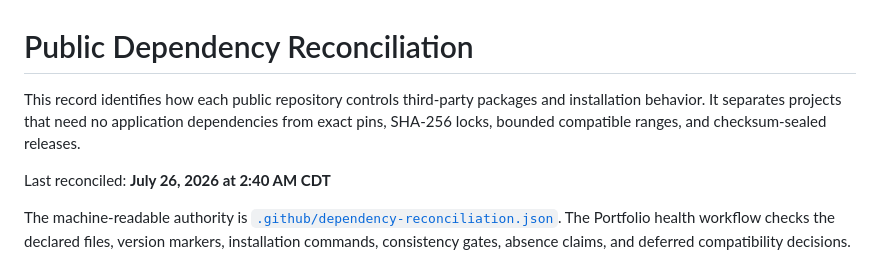
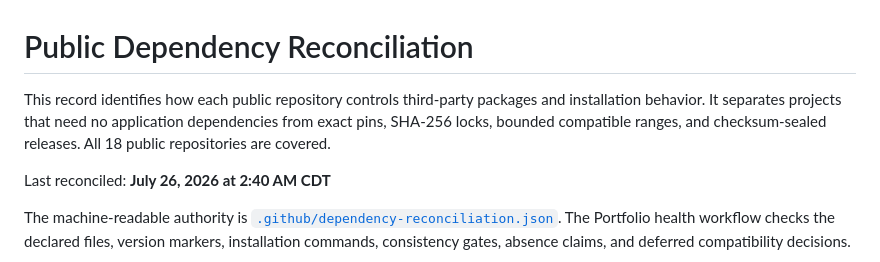
Before and after one commit to Jnapier2/Jnapier2, a Markdown page: DEPENDENCY_RECONCILIATION.md, the part around the change. GitHub-like rendering.

Commit message:
Confirm complete public dependency coverage
Copyright © 2026 Gateway Information Group LLC. All rights reserved.

```diff
--- a/DEPENDENCY_RECONCILIATION.md
+++ b/DEPENDENCY_RECONCILIATION.md
@@ -1,6 +1,6 @@
 # Public Dependency Reconciliation
 
-This record identifies how each public repository controls third-party packages and installation behavior. It separates projects that need no application dependencies from exact pins, SHA-256 locks, bounded compatible ranges, and checksum-sealed releases.
+This record identifies how each public repository controls third-party packages and installation behavior. It separates projects that need no application dependencies from exact pins, SHA-256 locks, bounded compatible ranges, and checksum-sealed releases. All 18 public repositories are covered.
 
 Last reconciled: **July 26, 2026 at 2:40 AM CDT**
 
```
